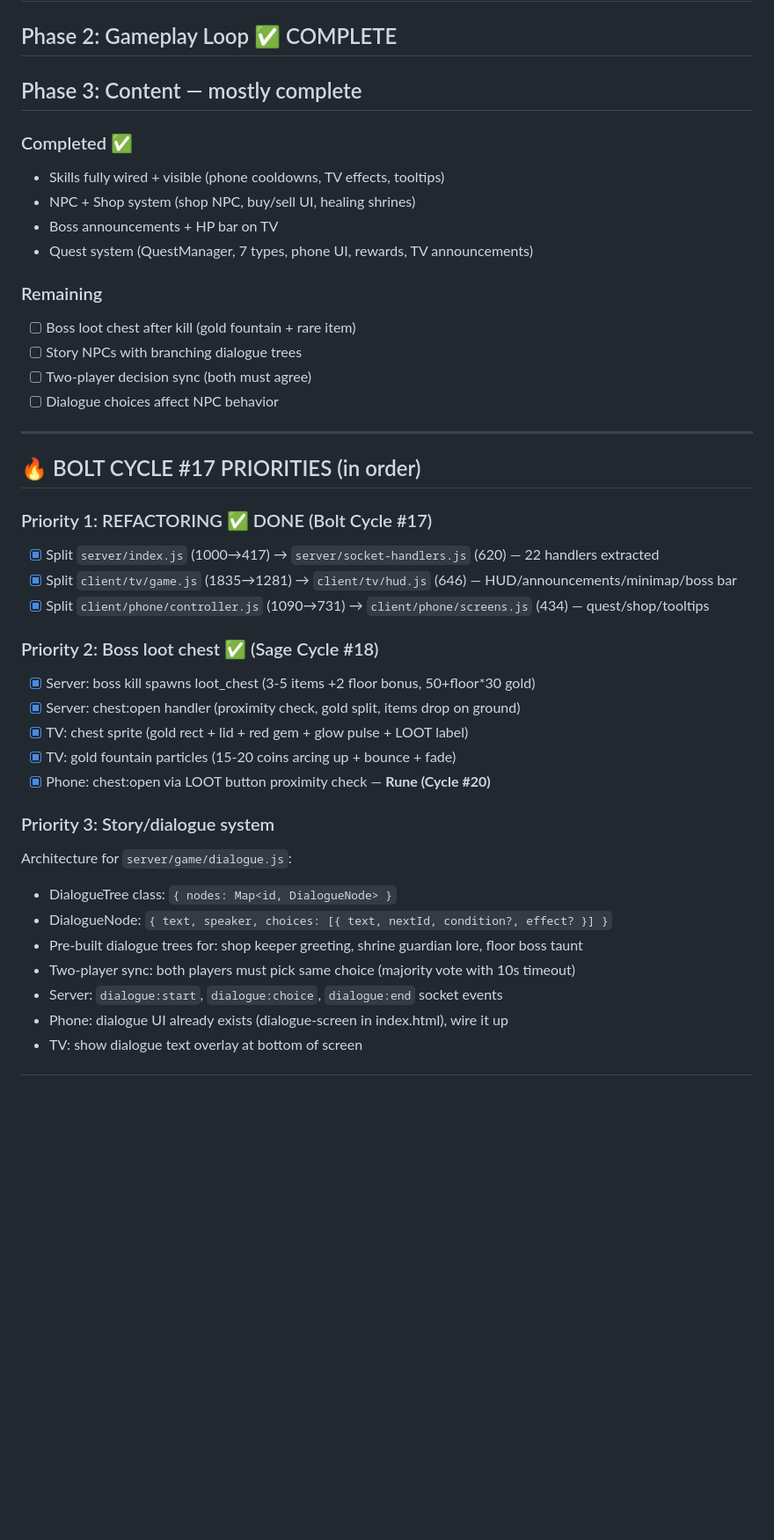
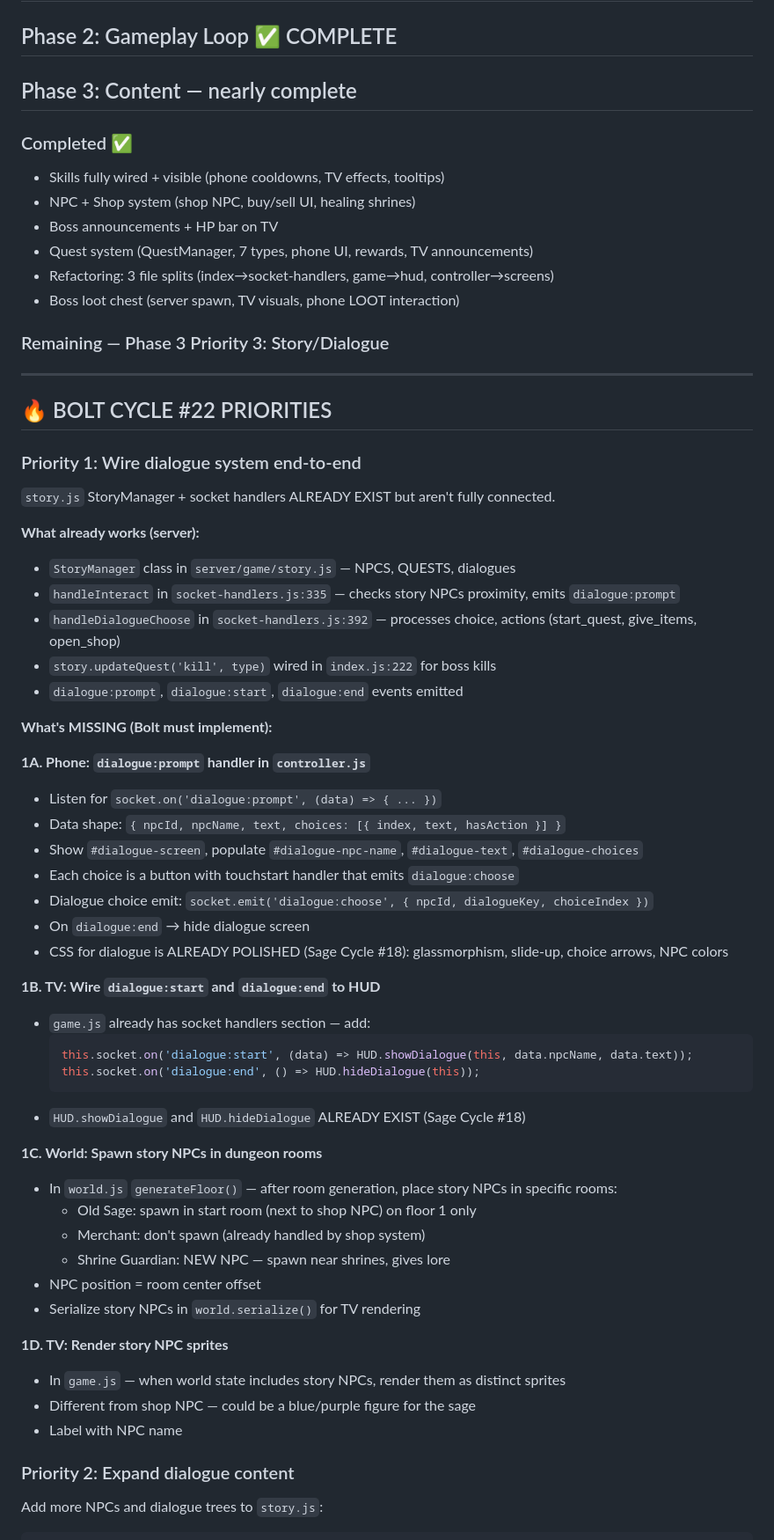
Before and after one commit to Bectly/devloop-rpg-diablo, a Markdown page: TODO.md, the part around one of its changes. Shown at 88% size. Drawn GitHub-style; blank space fills up the shorter version.

````diff
--- a/TODO.md
+++ b/TODO.md
@@ -2,42 +2,64 @@
 
 ## Phase 1: Foundation ✅ COMPLETE
 ## Phase 2: Gameplay Loop ✅ COMPLETE
-## Phase 3: Content — mostly complete
+## Phase 3: Content — nearly complete
 
 ### Completed ✅
 - Skills fully wired + visible (phone cooldowns, TV effects, tooltips)
 - NPC + Shop system (shop NPC, buy/sell UI, healing shrines)
 - Boss announcements + HP bar on TV
 - Quest system (QuestManager, 7 types, phone UI, rewards, TV announcements)
+- Refactoring: 3 file splits (index→socket-handlers, game→hud, controller→screens)
+- Boss loot chest (server spawn, TV visuals, phone LOOT interaction)
 
-### Remaining
-- [ ] Boss loot chest after kill (gold fountain + rare item)
-- [ ] Story NPCs with branching dialogue trees
-- [ ] Two-player decision sync (both must agree)
-- [ ] Dialogue choices affect NPC behavior
+### Remaining — Phase 3 Priority 3: Story/Dialogue
 
 ---
 
-## 🔥 BOLT CYCLE #17 PRIORITIES (in order)
+## 🔥 BOLT CYCLE #22 PRIORITIES
 
-### Priority 1: REFACTORING ✅ DONE (Bolt Cycle #17)
-- [x] Split `server/index.js` (1000→417) → `server/socket-handlers.js` (620) — 22 handlers extracted
-- [x] Split `client/tv/game.js` (1835→1281) → `client/tv/hud.js` (646) — HUD/announcements/minimap/boss bar
-- [x] Split `client/phone/controller.js` (1090→731) → `client/phone/screens.js` (434) — quest/shop/tooltips
+### Priority 1: Wire dialogue system end-to-end
+`story.js` StoryManager + socket handlers ALREADY EXIST but aren't fully connected.
 
-### Priority 2: Boss loot chest ✅ (Sage Cycle #18)
-- [x] Server: boss kill spawns loot_chest (3-5 items +2 floor bonus, 50+floor*30 gold)
-- [x] Server: chest:open handler (proximity check, gold split, items drop on ground)
-- [x] TV: chest sprite (gold rect + lid + red gem + glow pulse + LOOT label)
-- [x] TV: gold fountain particles (15-20 coins arcing up + bounce + fade)
-- [x] Phone: chest:open via LOOT button proximity check — **Rune (Cycle #20)**
+**What already works (server):**
+- `StoryManager` class in `server/game/story.js` — NPCS, QUESTS, dialogues
+- `handleInteract` in `socket-handlers.js:335` — checks story NPCs proximity, emits `dialogue:prompt`
+- `handleDialogueChoose` in `socket-handlers.js:392` — processes choice, actions (start_quest, give_items, open_shop)
+- `story.updateQuest('kill', type)` wired in `index.js:222` for boss kills
+- `dialogue:prompt`, `dialogue:start`, `dialogue:end` events emitted
 
-### Priority 3: Story/dialogue system
-Architecture for `server/game/dialogue.js`:
-- DialogueTree class: `{ nodes: Map<id, DialogueNode> }`
-- DialogueNode: `{ text, speaker, choices: [{ text, nextId, condition?, effect? }] }`
-- Pre-built dialogue trees for: shop keeper greeting, shrine guardian lore, floor boss taunt
-- Two-player sync: both players must pick same choice (majority vote with 10s timeout)
-- Server: `dialogue:start`, `dialogue:choice`, `dialogue:end` socket events
-- Phone: dialogue UI already exists (dialogue-screen in index.html), wire it up
-- TV: show dialogue text overlay at bottom of screen
+**What's MISSING (Bolt must implement):**
+
+**1A. Phone: `dialogue:prompt` handler in `controller.js`**
+- Listen for `socket.on('dialogue:prompt', (data) => { ... })`
+- Data shape: `{ npcId, npcName, text, choices: [{ index, text, hasAction }] }`
+- Show `#dialogue-screen`, populate `#dialogue-npc-name`, `#dialogue-text`, `#dialogue-choices`
+- Each choice is a button with touchstart handler that emits `dialogue:choose`
+- Dialogue choice emit: `socket.emit('dialogue:choose', { npcId, dialogueKey, choiceIndex })`
+- On `dialogue:end` → hide dialogue screen
+- CSS for dialogue is ALREADY POLISHED (Sage Cycle #18): glassmorphism, slide-up, choice arrows, NPC colors
+
+**1B. TV: Wire `dialogue:start` and `dialogue:end` to HUD**
+- `game.js` already has socket handlers section — add:
+  ```javascript
+  this.socket.on('dialogue:start', (data) => HUD.showDialogue(this, data.npcName, data.text));
+  this.socket.on('dialogue:end', () => HUD.hideDialogue(this));
+  ```
+- `HUD.showDialogue` and `HUD.hideDialogue` ALREADY EXIST (Sage Cycle #18)
+
+**1C. World: Spawn story NPCs in dungeon rooms**
+- In `world.js` `generateFloor()` — after room generation, place story NPCs in specific rooms:
+  - Old Sage: spawn in start room (next to shop NPC) on floor 1 only
+  - Merchant: don't spawn (already handled by shop system)
+  - Shrine Guardian: NEW NPC — spawn near shrines, gives lore
+- NPC position = room center offset
+- Serialize story NPCs in `world.serialize()` for TV rendering
+
+**1D. TV: Render story NPC sprites**
+- In `game.js` — when world state includes story NPCs, render them as distinct sprites
+- Different from shop NPC — could be a blue/purple figure for the sage
+- Label with NPC name
+
+### Priority 2: Expand dialogue content
+Add more NPCs and dialogue trees to `story.js`:
+
````
Also changed, not shown: other parts of TODO.md (+36 -28 lines), DEVLOG.md (+18 -0 lines).
